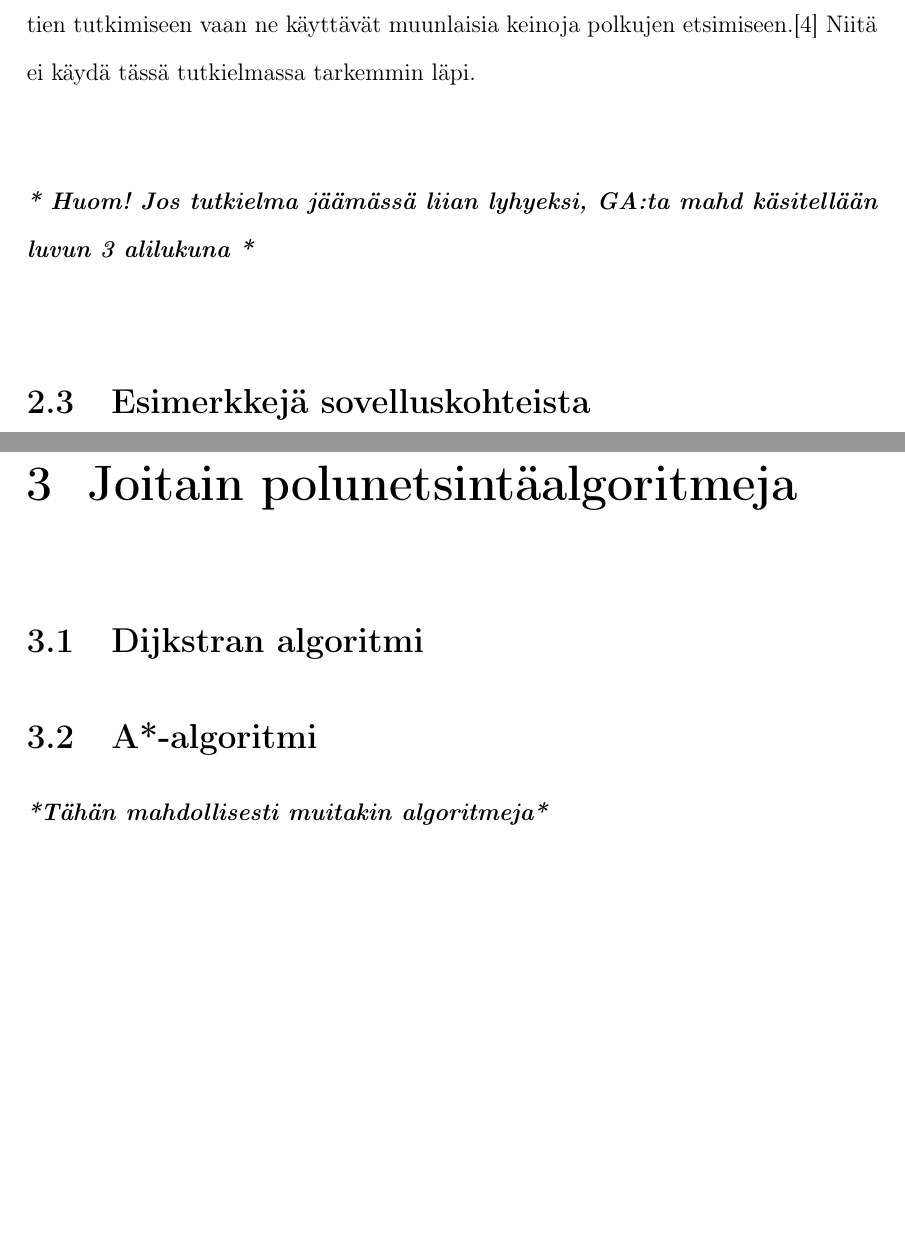
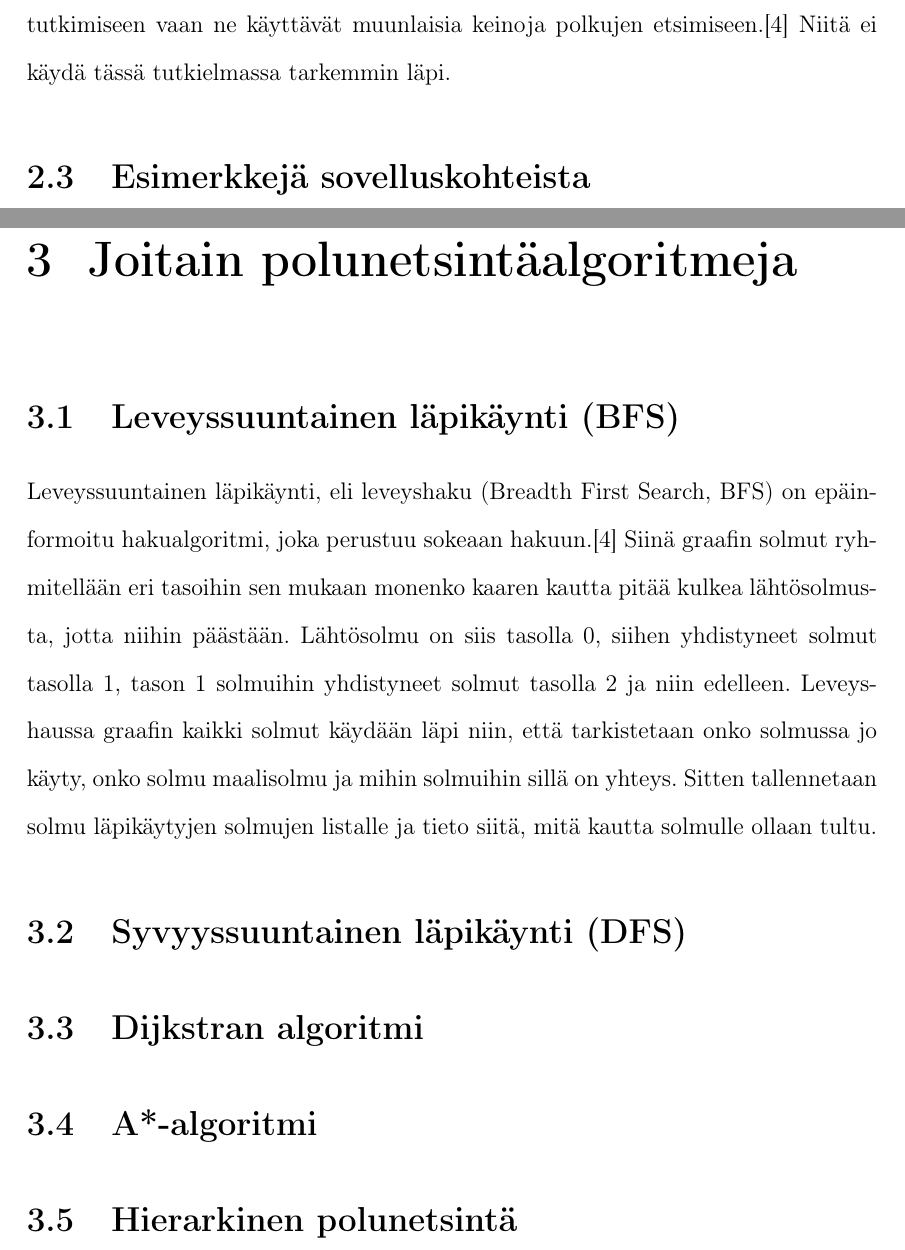
Before and after one commit to gitond/bsc_thesis_data_structure, a LaTeX thesis (latex/thesis.tex, which reads latex/joitain-polunetsintaalgoritmeja.tex, latex/taustoitus.tex): two parts of pages 10 and 13 of 19 before the commit and two parts of pages 10 and 12 of 18 after it, joined at a grey line, cut so that both start at the same text, the shorter picture padded with empty space. Compiled offline with pdfLaTeX.

Commit message:
Began to write chapert 3.1

```diff
--- a/latex/joitain-polunetsintaalgoritmeja.tex
+++ b/latex/joitain-polunetsintaalgoritmeja.tex
@@ -1,5 +1,18 @@
-\chapter{Joitain polunetsintäalgoritmeja} \label{joitainP}
+\chapter{Joitain polunetsintäalgoritmeja}\label{joitainP}
+
+\section{Leveyssuuntainen läpikäynti (BFS)}\label{bfs}
+Leveyssuuntainen läpikäynti, eli leveyshaku (Breadth First Search, BFS) on
+epäinformoitu hakualgoritmi, joka perustuu sokeaan
+hakuun.\cite{applSciLawande} Siinä graafin solmut ryhmitellään eri tasoihin
+sen mukaan monenko kaaren kautta pitää kulkea lähtösolmusta, jotta niihin
+päästään. Lähtösolmu on siis tasolla 0, siihen yhdistyneet solmut tasolla 1,
+tason 1 solmuihin yhdistyneet solmut tasolla 2 ja niin edelleen.
+Leveyshaussa graafin kaikki solmut käydään läpi niin, että tarkistetaan
+onko solmussa jo käyty, onko solmu maalisolmu ja mihin solmuihin sillä on
+yhteys. Sitten tallennetaan solmu läpikäytyjen solmujen listalle ja tieto
+siitä, mitä kautta solmulle ollaan tultu.
+
+\section{Syvyyssuuntainen läpikäynti (DFS)}\label{dfs}
 \section{Dijkstran algoritmi}\label{dijkstra}
 \section{A*-algoritmi}\label{aStar}
-
-\paragraph{\textit{*Tähän mahdollisesti muitakin algoritmeja*}}
+\section{Hierarkinen polunetsintä}\label{hpa}
--- a/latex/taustoitus.tex
+++ b/latex/taustoitus.tex
@@ -66,9 +66,6 @@ myös kehitetty muita polunetsintäalgoritmeja.\cite{applSciLawande}\par
 solmukohtien tutkimiseen vaan ne käyttävät muunlaisia keinoja polkujen
 etsimiseen.\cite{applSciLawande} Niitä ei käydä tässä tutkielmassa tarkemmin
 läpi.
-\\
-\paragraph{\textit{* Huom! Jos tutkielma jäämässä liian lyhyeksi, GA:ta mahd käsitellään luvun \ref{joitainP} alilukuna *}}\mbox{}
-\\
 
 \section{Esimerkkejä sovelluskohteista}\label{eSuovelluskohteista}
 Polunetsintäongelmia joudutaan ratkomaan muun muassa videopeleissä,
```
Also changed, not shown: latex/thesis.pdf.
